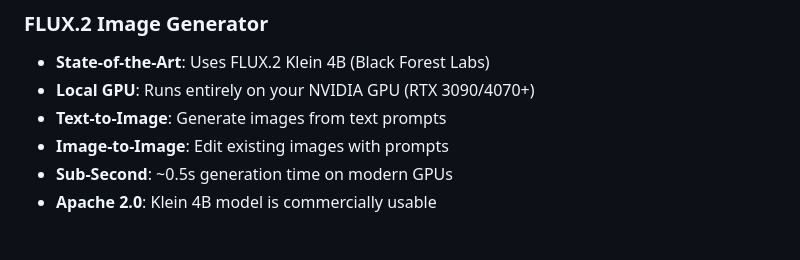
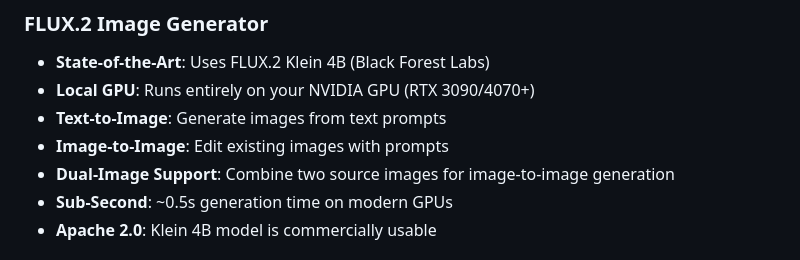
Before and after one commit to leezter/Background-Dodger, a Markdown page: README.md, the part around the change. GitHub-like rendering.

```diff
--- a/README.md
+++ b/README.md
@@ -49,6 +49,7 @@ Then open [http://localhost:8080](http://localhost:8080) and click the 🎬 icon
 - **Local GPU**: Runs entirely on your NVIDIA GPU (RTX 3090/4070+)
 - **Text-to-Image**: Generate images from text prompts
 - **Image-to-Image**: Edit existing images with prompts
+- **Dual-Image Support**: Combine two source images for image-to-image generation
 - **Sub-Second**: ~0.5s generation time on modern GPUs
 - **Apache 2.0**: Klein 4B model is commercially usable
 
```
Also changed, not shown: ARCHITECTURE.md (+4 -0 lines).
